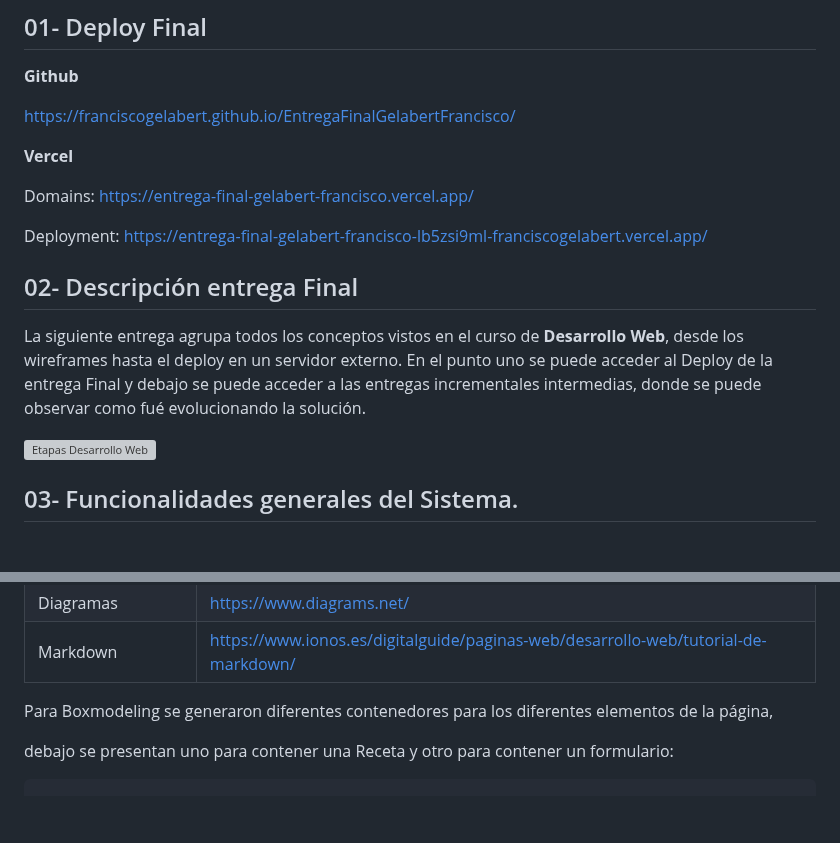
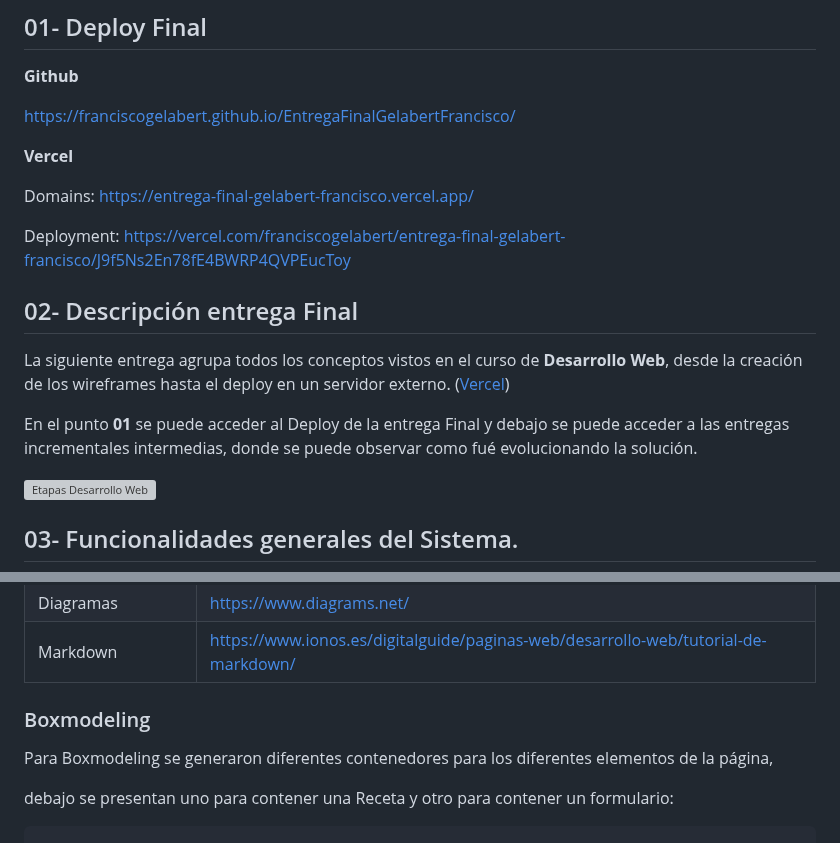
Before and after one commit to franciscogelabert/EntregaFinalGelabertFrancisco, a Markdown page: README.md, 2 parts joined by grey strips. GitHub-like rendering; blank space fills up the shorter version; grey boxes are pictures that could not be loaded.

Commit message:
Update README.md
Ajustes para entrega final

```diff
--- a/README.md
+++ b/README.md
@@ -13,13 +13,14 @@ https://franciscogelabert.github.io/EntregaFinalGelabertFrancisco/
 
 Domains:  https://entrega-final-gelabert-francisco.vercel.app/
 
-Deployment: https://entrega-final-gelabert-francisco-lb5zsi9ml-franciscogelabert.vercel.app/
+Deployment: https://vercel.com/franciscogelabert/entrega-final-gelabert-francisco/J9f5Ns2En78fE4BWRP4QVPEucToy
 
 
 ## 02- Descripción entrega Final
 
-La siguiente entrega agrupa todos los conceptos vistos en el curso de **Desarrollo Web**, desde los wireframes hasta el deploy en un servidor externo.
-En el punto uno se puede acceder al Deploy de la entrega Final y debajo se puede acceder a las entregas incrementales intermedias, donde se puede observar como fué evolucionando la solución.
+La siguiente entrega agrupa todos los conceptos vistos en el curso de **Desarrollo Web**, desde la creación de los wireframes hasta el deploy en un servidor externo. ([Vercel](https://vercel.com/login?next=%2Fdashboard))
+
+En el punto **01** se puede acceder al Deploy de la entrega Final y debajo se puede acceder a las entregas incrementales intermedias, donde se puede observar como fué evolucionando la solución.
 
 ![Etapas Desarrollo Web](https://github.com/franciscogelabert/EntregaFinalGelabertFrancisco/blob/master/docs/EntregaFinalDesarrolloWeb.drawio.png)
 
@@ -90,6 +91,7 @@ A continuación se mencionan algunos de los sitios con utilizades para el desarr
 | Diagramas | https://www.diagrams.net/ |
 | Markdown | https://www.ionos.es/digitalguide/paginas-web/desarrollo-web/tutorial-de-markdown/ |
 
+### Boxmodeling
 
 Para Boxmodeling se generaron diferentes contenedores para los diferentes elementos de la página,
 
```
